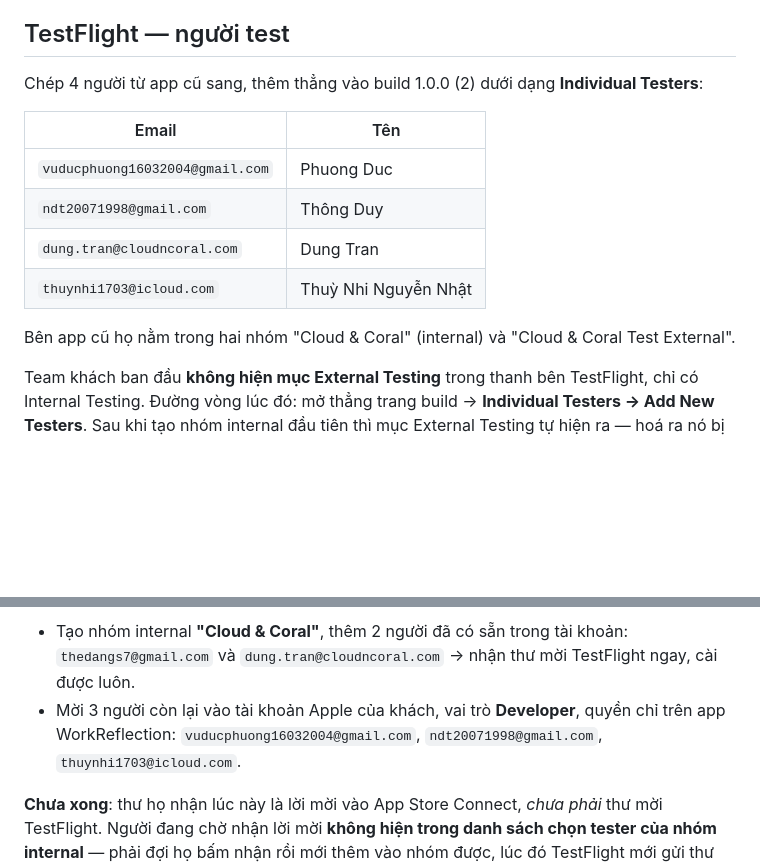
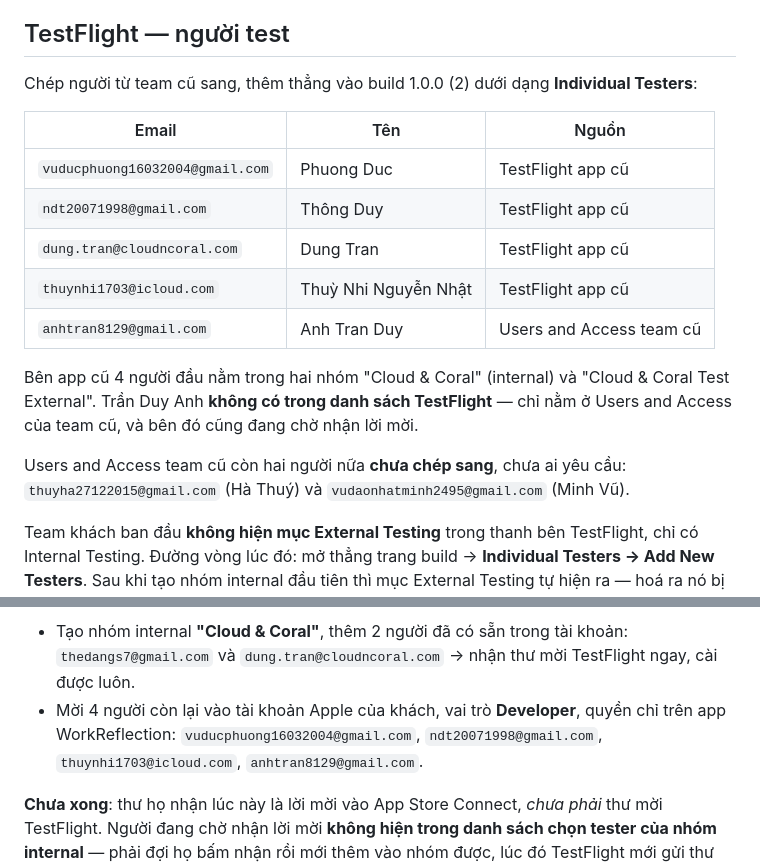
Before and after one commit to vietdang7/workreflection_mobile_app, a Markdown page: docs/app_store_release_log_2026-08-26.md, 2 parts joined by grey strips. Drawn GitHub-style; blank space fills up the shorter version.

Commit message:
docs(store): thêm Trần Duy Anh vào TestFlight app mới
anhtran8129@gmail.com chỉ nằm ở Users and Access team cũ, không có trong danh sách TestFlight. Ghi thêm hai người ở team cũ chưa chép sang.

Co-Authored-By: Claude Opus 5 <noreply@anthropic.com>

Claude-Session: https://claude.ai/code/session_01657t4Hc1AkAPmnwWQWvmKV

```diff
--- a/docs/app_store_release_log_2026-08-26.md
+++ b/docs/app_store_release_log_2026-08-26.md
@@ -145,18 +145,23 @@ app nằm chờ, tự bấm mới lên kệ.
 
 ## TestFlight — người test
 
-Chép 4 người từ app cũ sang, thêm thẳng vào build 1.0.0 (2) dưới dạng
+Chép người từ team cũ sang, thêm thẳng vào build 1.0.0 (2) dưới dạng
 **Individual Testers**:
 
-| Email | Tên |
-|---|---|
-| `vuducphuong16032004@gmail.com` | Phuong Duc |
-| `ndt20071998@gmail.com` | Thông Duy |
-| `dung.tran@cloudncoral.com` | Dung Tran |
-| `thuynhi1703@icloud.com` | Thuỳ Nhi Nguyễn Nhật |
+| Email | Tên | Nguồn |
+|---|---|---|
+| `vuducphuong16032004@gmail.com` | Phuong Duc | TestFlight app cũ |
+| `ndt20071998@gmail.com` | Thông Duy | TestFlight app cũ |
+| `dung.tran@cloudncoral.com` | Dung Tran | TestFlight app cũ |
+| `thuynhi1703@icloud.com` | Thuỳ Nhi Nguyễn Nhật | TestFlight app cũ |
+| `anhtran8129@gmail.com` | Anh Tran Duy | Users and Access team cũ |
 
-Bên app cũ họ nằm trong hai nhóm "Cloud & Coral" (internal) và "Cloud & Coral
-Test External".
+Bên app cũ 4 người đầu nằm trong hai nhóm "Cloud & Coral" (internal) và
+"Cloud & Coral Test External". Trần Duy Anh **không có trong danh sách TestFlight**
+— chỉ nằm ở Users and Access của team cũ, và bên đó cũng đang chờ nhận lời mời.
+
+Users and Access team cũ còn hai người nữa **chưa chép sang**, chưa ai yêu cầu:
+`thuyha27122015@gmail.com` (Hà Thuý) và `vudaonhatminh2495@gmail.com` (Minh Vũ).
 
 Team khách ban đầu **không hiện mục External Testing** trong thanh bên TestFlight,
 chỉ có Internal Testing. Đường vòng lúc đó: mở thẳng trang build →
@@ -173,9 +178,9 @@ phải là user trong Users and Access của team khách. Ngày 26/08 làm như
 - Tạo nhóm internal **"Cloud & Coral"**, thêm 2 người đã có sẵn trong tài khoản:
   `thedangs7@gmail.com` và `dung.tran@cloudncoral.com` → nhận thư mời TestFlight
   ngay, cài được luôn.
-- Mời 3 người còn lại vào tài khoản Apple của khách, vai trò **Developer**, quyền
+- Mời 4 người còn lại vào tài khoản Apple của khách, vai trò **Developer**, quyền
   chỉ trên app WorkReflection: `vuducphuong16032004@gmail.com`,
-  `ndt20071998@gmail.com`, `thuynhi1703@icloud.com`.
+  `ndt20071998@gmail.com`, `thuynhi1703@icloud.com`, `anhtran8129@gmail.com`.
 
 **Chưa xong**: thư họ nhận lúc này là lời mời vào App Store Connect, *chưa phải*
 thư mời TestFlight. Người đang chờ nhận lời mời **không hiện trong danh sách chọn
```
